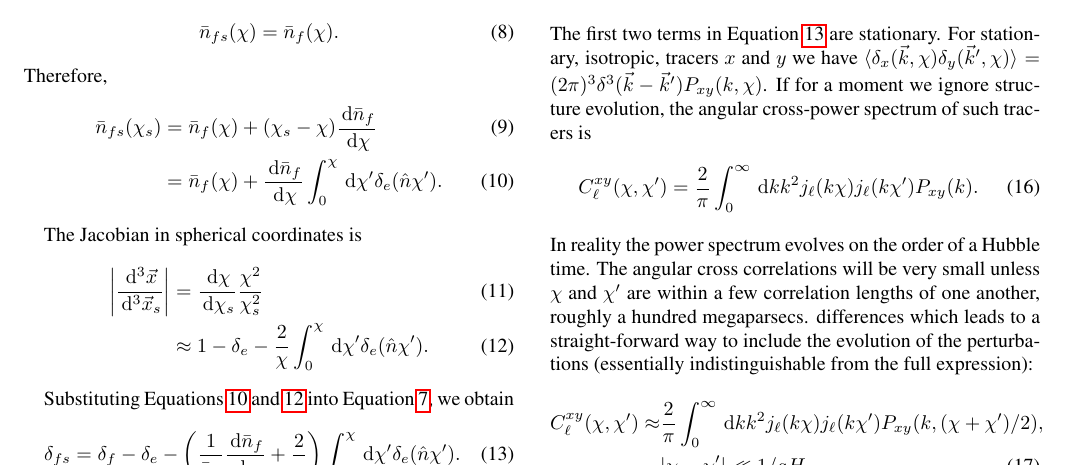
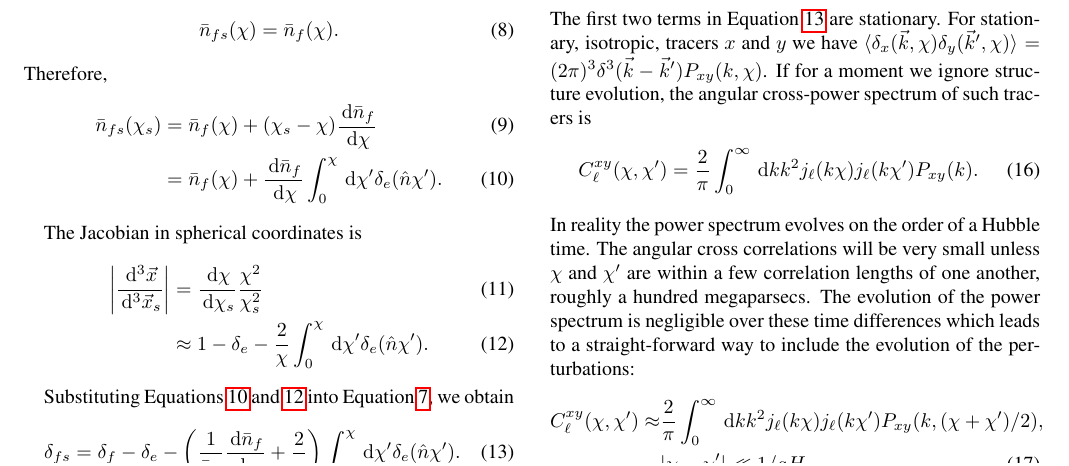
Before and after one commit to kiyo-masui/FRBcosmology, a LaTeX paper (writeup/dm_space_distortions.tex): part of page 2 of 6, cut so that both start at the same text. Compiled offline with pdfLaTeX.

Commit message:
Fixed small grammar issues.

```diff
--- a/writeup/dm_space_distortions.tex
+++ b/writeup/dm_space_distortions.tex
@@ -312,8 +312,9 @@ structure evolution, the angular cross-power spectrum of such tracers is
 In reality the power spectrum evolves on the order of a Hubble time.
 The angular cross correlations will be very small unless $\chi$ and $\chi'$ are
 within a few correlation lengths of one another, roughly a hundred
-megaparsecs.  differences which leads to a straight-forward way to include the evolution of
-the perturbations (essentially indistinguishable from the full expression):
+megaparsecs.  The evolution of the power spectrum is negligible over these time
+differences which leads to a straight-forward way to include the evolution of
+the perturbations:
 \begin{align}
     % I've tuned the alignment of the domain (using &)
     % here to get the equation number and
```
Also changed, not shown: writeup/dm_space_distortions.tex (2 more changed lines).
